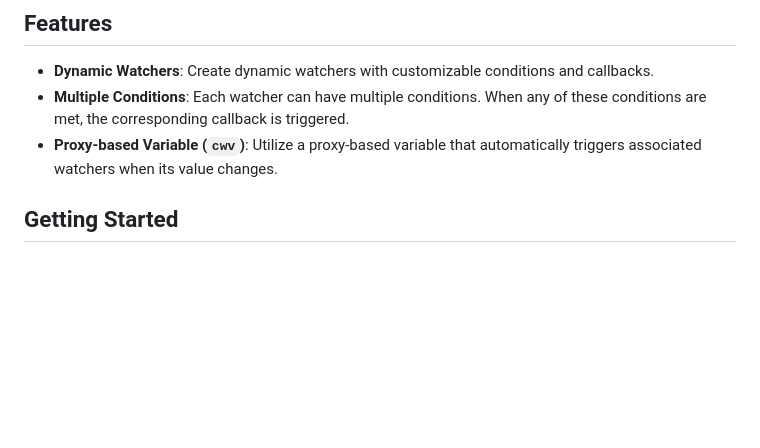
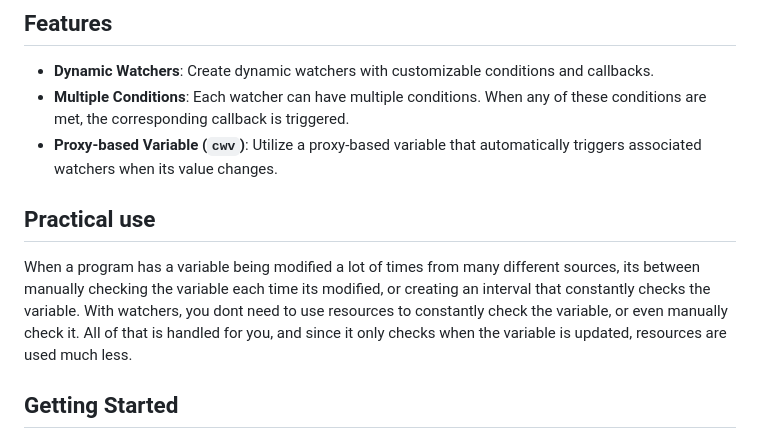
Before and after one commit to ChunkyMonkey00/javascriptWatchers, a Markdown page: README.md, the part around the change. GitHub-like rendering; blank space fills up the shorter version.

```diff
--- a/README.md
+++ b/README.md
@@ -9,6 +9,10 @@ This JavaScript library allows users to create "watchers" that observe a variabl
 - **Dynamic Watchers**: Create dynamic watchers with customizable conditions and callbacks.
 - **Multiple Conditions**: Each watcher can have multiple conditions. When any of these conditions are met, the corresponding callback is triggered.
 - **Proxy-based Variable (`cwv`)**: Utilize a proxy-based variable that automatically triggers associated watchers when its value changes.
+
+## Practical use
+
+When a program has a variable being modified a lot of times from many different sources, its between manually checking the variable each time its modified, or creating an interval that constantly checks the variable. With watchers, you dont need to use resources to constantly check the variable, or even manually check it. All of that is handled for you, and since it only checks when the variable is updated, resources are used much less.
 
 ## Getting Started
 
```
